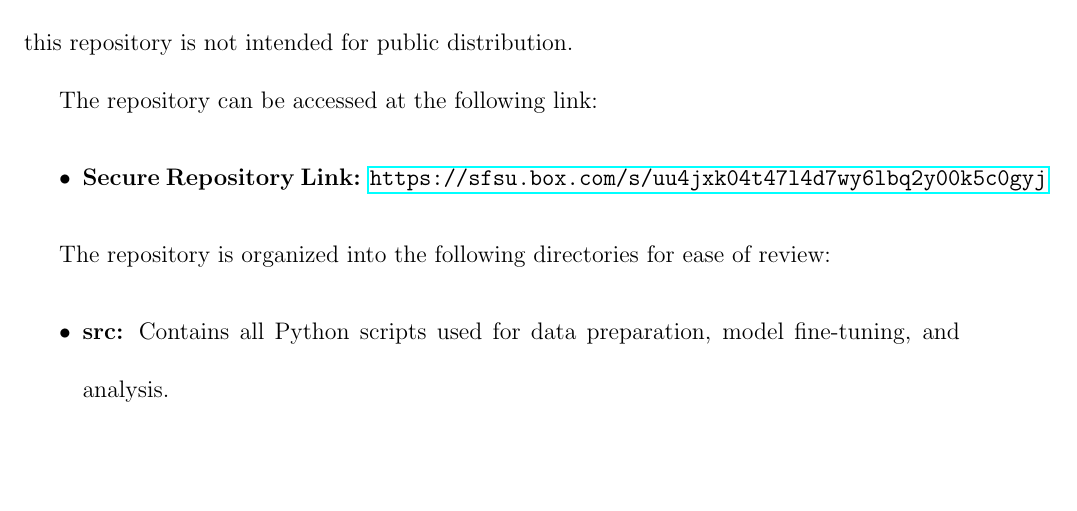
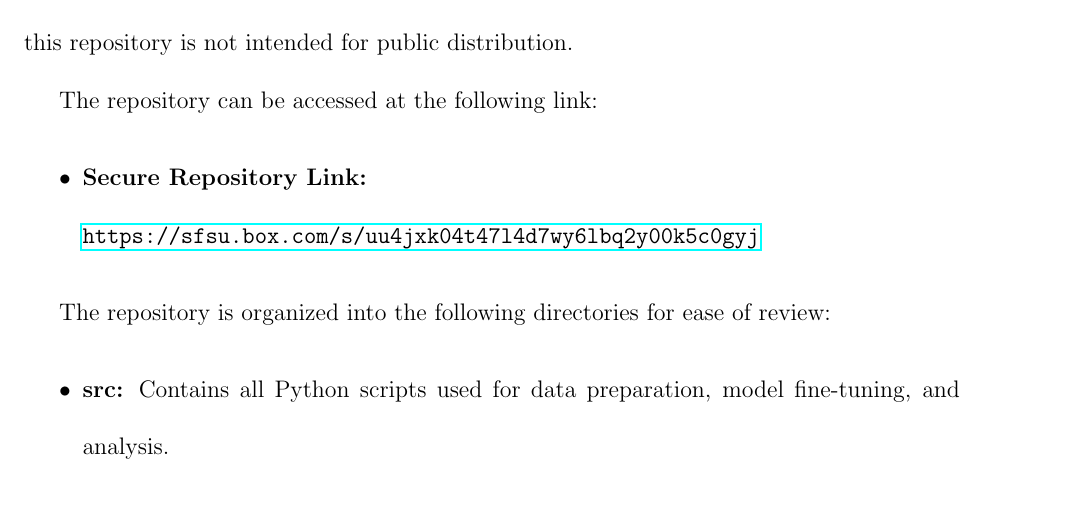
Before and after one commit to mk-imagine/SFSU_CS_MS_Thesis, a LaTeX thesis (thesis.tex, which reads appendix.tex): part of page 136 of 136, cut so that both start at the same text, the shorter picture padded with empty space. Compiled offline with pdfLaTeX.

```diff
--- a/appendix.tex
+++ b/appendix.tex
@@ -630,7 +630,8 @@
 
 The repository can be accessed at the following link:
 \begin{itemize}
-    \item \textbf{Secure Repository Link:} \url{https://sfsu.box.com/s/uu4jxk04t47l4d7wy6lbq2y00k5c0gyj}
+    \item \textbf{Secure Repository Link:}\\
+    \url{https://sfsu.box.com/s/uu4jxk04t47l4d7wy6lbq2y00k5c0gyj}
 \end{itemize}
 
 The repository is organized into the following directories for ease of review:
```
Also changed, not shown: Mark_Kim_Certification_of_Approval.pdf (added), 2 other files.
